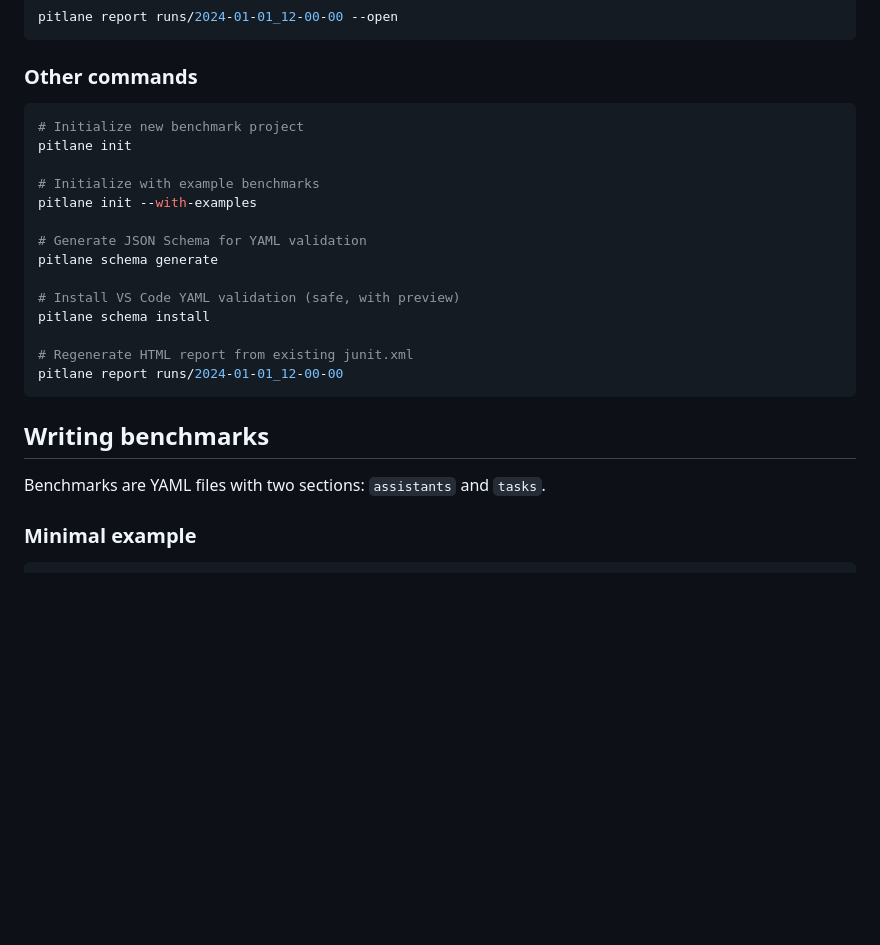
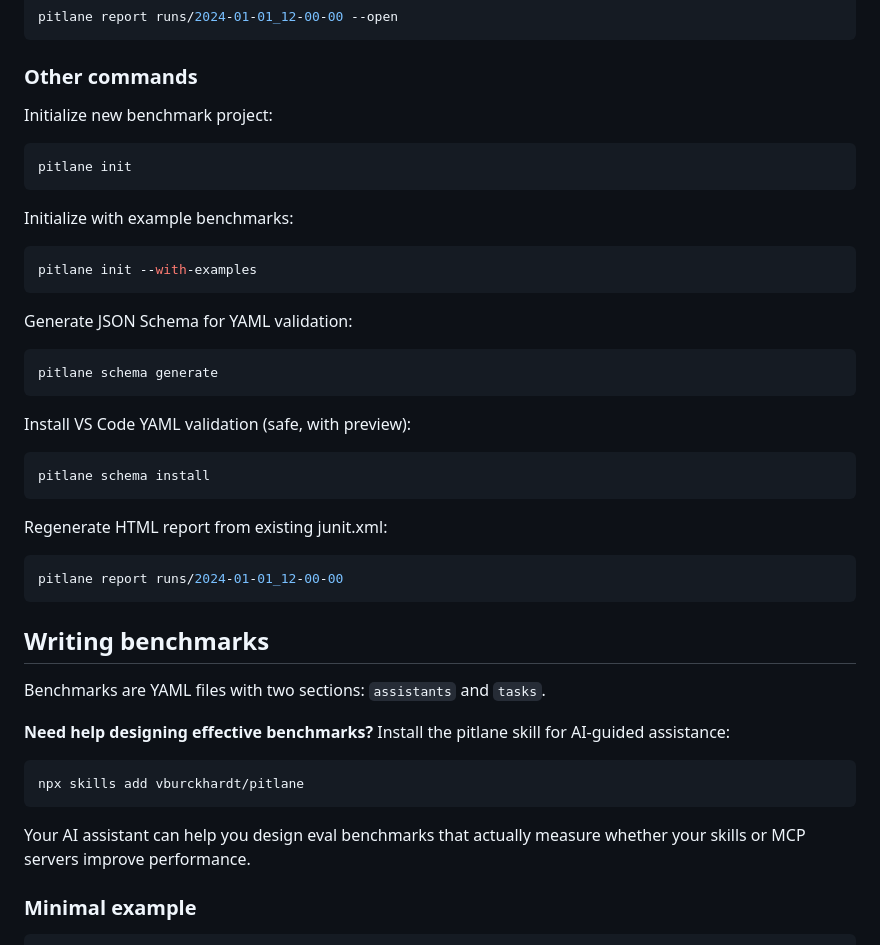
Before and after one commit to pitlane-ai/pitlane, a Markdown page: README.md, the part around one of its changes. GitHub-like rendering; blank space fills up the shorter version.

````diff
--- a/README.md
+++ b/README.md
@@ -159,26 +198,47 @@ pitlane report runs/2024-01-01_12-00-00 --open
 
 ### Other commands
 
+Initialize new benchmark project:
+
 ```bash
-# Initialize new benchmark project
 pitlane init
+```
 
-# Initialize with example benchmarks
+Initialize with example benchmarks:
+
+```bash
 pitlane init --with-examples
+```
 
-# Generate JSON Schema for YAML validation
+Generate JSON Schema for YAML validation:
+
+```bash
 pitlane schema generate
+```
 
-# Install VS Code YAML validation (safe, with preview)
+Install VS Code YAML validation (safe, with preview):
+
+```bash
 pitlane schema install
+```
 
-# Regenerate HTML report from existing junit.xml
+Regenerate HTML report from existing junit.xml:
+
+```bash
 pitlane report runs/2024-01-01_12-00-00
 ```
 
 ## Writing benchmarks
 
 Benchmarks are YAML files with two sections: `assistants` and `tasks`.
+
+**Need help designing effective benchmarks?** Install the pitlane skill for AI-guided assistance:
+
+```bash
+npx skills add vburckhardt/pitlane
+```
+
+Your AI assistant can help you design eval benchmarks that actually measure whether your skills or MCP servers improve performance.
 
 ### Minimal example
 
````
Also changed, not shown: other parts of README.md (+51 -12 lines).
